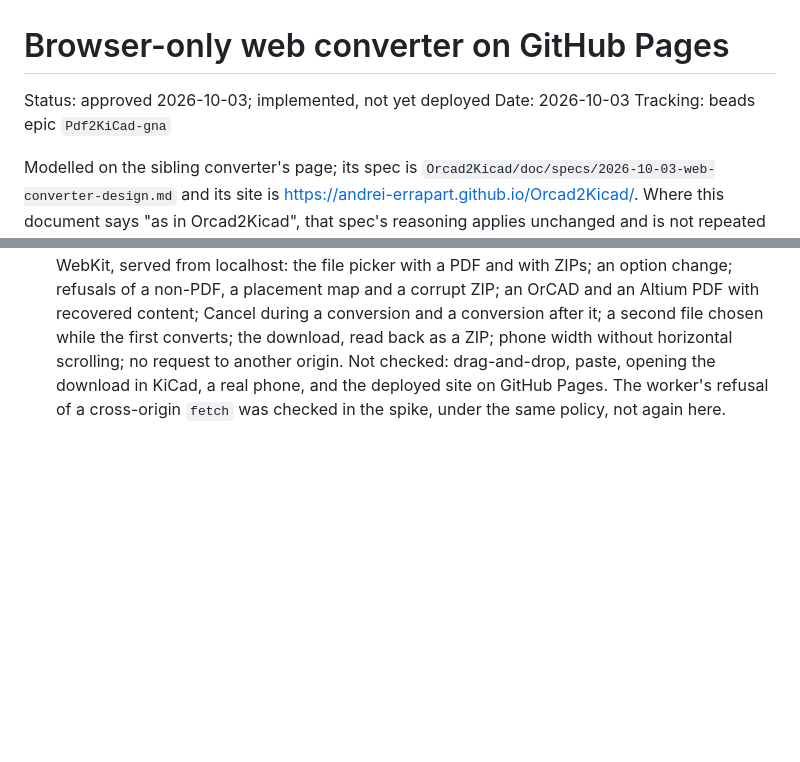
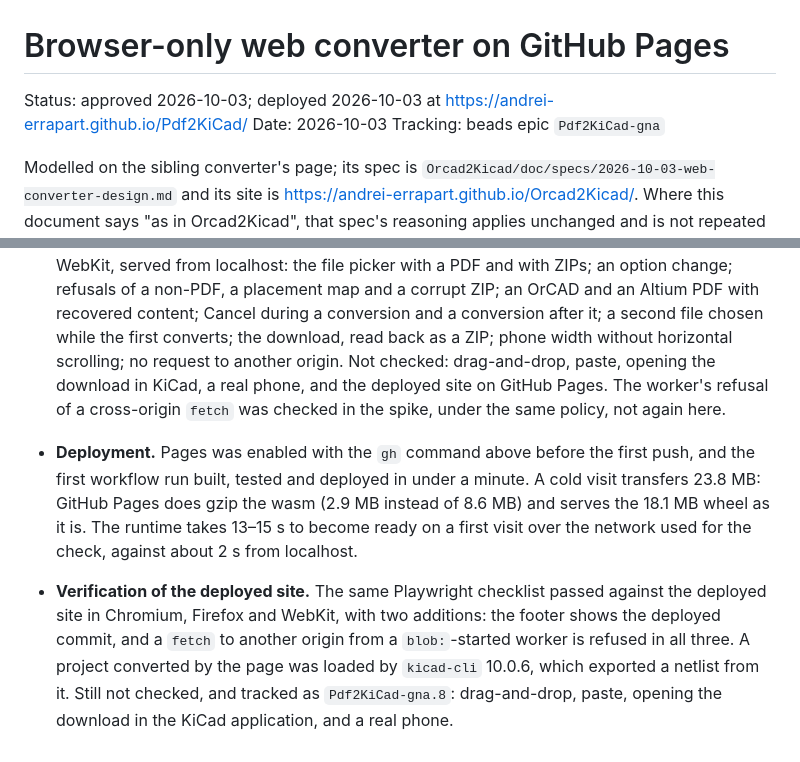
Before and after one commit to Andrei-Errapart/Pdf2KiCad, a Markdown page: doc/specs/2026-10-03-web-converter-design.md, 2 parts joined by grey strips. GitHub-like rendering; blank space fills up the shorter version.

Commit message:
Docs: record the web converter's deployment in its spec
The spec's status now names the deployed site, and its implementation notes
gain the measured first-load transfer (23.8 MB, with the wasm gzipped by
GitHub Pages), the result of running the browser checklist against the
deployed site in Chromium, Firefox and WebKit, and the checks still to be
done by hand.

```diff
--- a/doc/specs/2026-10-03-web-converter-design.md
+++ b/doc/specs/2026-10-03-web-converter-design.md
@@ -1,6 +1,7 @@
 # Browser-only web converter on GitHub Pages
 
-Status: approved 2026-10-03; implemented, not yet deployed
+Status: approved 2026-10-03; deployed 2026-10-03 at
+<https://andrei-errapart.github.io/Pdf2KiCad/>
 Date: 2026-10-03
 Tracking: beads epic `Pdf2KiCad-gna`
 
@@ -525,3 +526,17 @@ adds to the design above.
   drag-and-drop, paste, opening the download in KiCad, a real phone, and the
   deployed site on GitHub Pages. The worker's refusal of a cross-origin
   `fetch` was checked in the spike, under the same policy, not again here.
+- **Deployment.** Pages was enabled with the `gh` command above before the
+  first push, and the first workflow run built, tested and deployed in under
+  a minute. A cold visit transfers 23.8 MB: GitHub Pages does gzip the wasm
+  (2.9 MB instead of 8.6 MB) and serves the 18.1 MB wheel as it is. The
+  runtime takes 13–15 s to become ready on a first visit over the network
+  used for the check, against about 2 s from localhost.
+- **Verification of the deployed site.** The same Playwright checklist
+  passed against the deployed site in Chromium, Firefox and WebKit, with two
+  additions: the footer shows the deployed commit, and a `fetch` to another
+  origin from a `blob:`-started worker is refused in all three. A project
+  converted by the page was loaded by `kicad-cli` 10.0.6, which exported a
+  netlist from it. Still not checked, and tracked as `Pdf2KiCad-gna.8`:
+  drag-and-drop, paste, opening the download in the KiCad application, and
+  a real phone.
```
